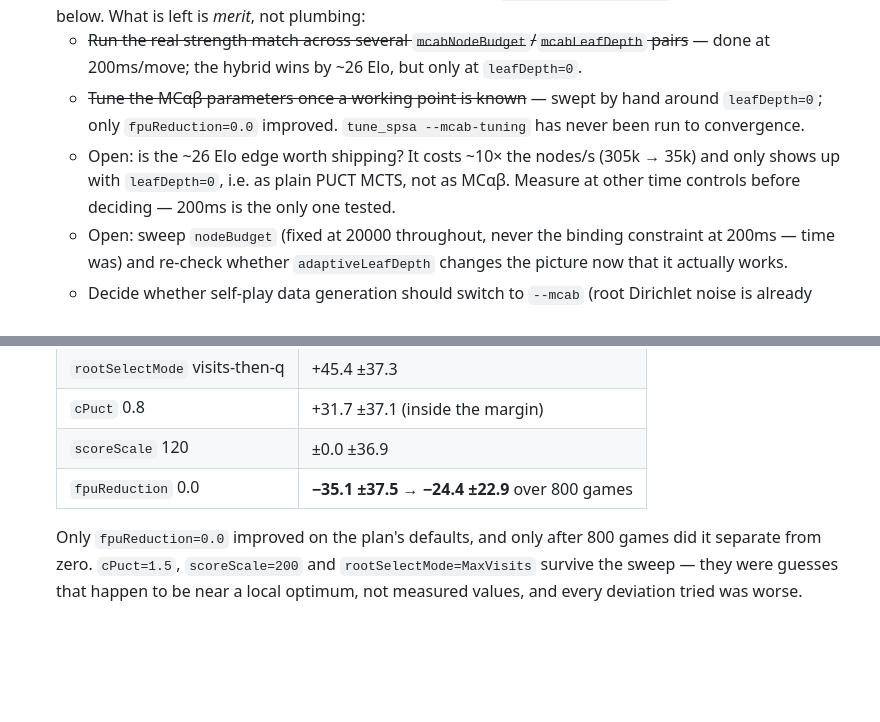
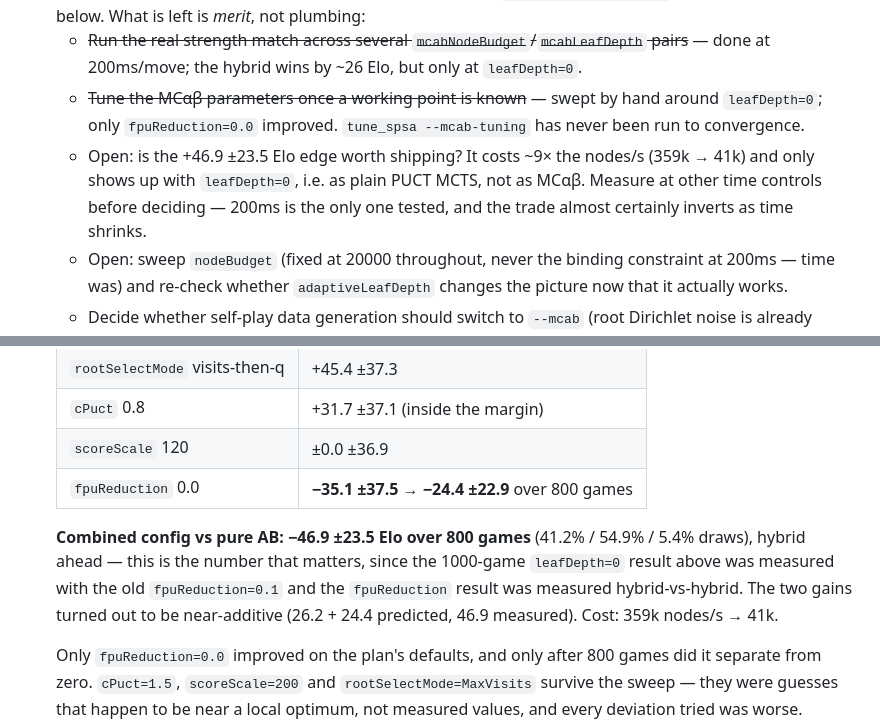
Before and after one commit to gitzambrano/zquoridor, a Markdown page: status.md, 2 parts joined by grey strips. GitHub-like rendering; blank space fills up the shorter version.

```diff
--- a/status.md
+++ b/status.md
@@ -17,7 +17,7 @@ Design decisions, rationale, important findings, and open items for Zquoridor. `
 - **Hybrid Search (MCαβ)** — implemented and off by default (`tools/common/mcab.hpp`); see the design note below. What is left is *merit*, not plumbing:
   - ~~Run the real strength match across several `mcabNodeBudget`/`mcabLeafDepth` pairs~~ — done at 200ms/move; the hybrid wins by ~26 Elo, but only at `leafDepth=0`.
   - ~~Tune the MCαβ parameters once a working point is known~~ — swept by hand around `leafDepth=0`; only `fpuReduction=0.0` improved. `tune_spsa --mcab-tuning` has never been run to convergence.
-  - Open: is the ~26 Elo edge worth shipping? It costs ~10× the nodes/s (305k → 35k) and only shows up with `leafDepth=0`, i.e. as plain PUCT MCTS, not as MCαβ. Measure at other time controls before deciding — 200ms is the only one tested.
+  - Open: is the +46.9 ±23.5 Elo edge worth shipping? It costs ~9× the nodes/s (359k → 41k) and only shows up with `leafDepth=0`, i.e. as plain PUCT MCTS, not as MCαβ. Measure at other time controls before deciding — 200ms is the only one tested, and the trade almost certainly inverts as time shrinks.
   - Open: sweep `nodeBudget` (fixed at 20000 throughout, never the binding constraint at 200ms — time was) and re-check whether `adaptiveLeafDepth` changes the picture now that it actually works.
   - Decide whether self-play data generation should switch to `--mcab` (root Dirichlet noise is already wired for that use).
 - **WASM Web Worker UI**:
@@ -98,6 +98,8 @@ Code-level detail (function/class names, file-by-file) for developer reference.
   | `scoreScale` 120 | ±0.0 ±36.9 |
   | `fpuReduction` 0.0 | **−35.1 ±37.5** → **−24.4 ±22.9** over 800 games |
 
+  **Combined config vs pure AB: −46.9 ±23.5 Elo over 800 games** (41.2% / 54.9% / 5.4% draws), hybrid ahead — this is the number that matters, since the 1000-game `leafDepth=0` result above was measured with the old `fpuReduction=0.1` and the `fpuReduction` result was measured hybrid-vs-hybrid. The two gains turned out to be near-additive (26.2 + 24.4 predicted, 46.9 measured). Cost: 359k nodes/s → 41k.
+
   Only `fpuReduction=0.0` improved on the plan's defaults, and only after 800 games did it separate from zero. `cPuct=1.5`, `scoreScale=200` and `rootSelectMode=MaxVisits` survive the sweep — they were guesses that happen to be near a local optimum, not measured values, and every deviation tried was worse. Defaults now in force: `leafDepth=0`, `fpuReduction=0.0` (in `mcab.hpp`, `arena.cpp` and `selfplay_main.cpp`, and as the GA `init` in `tune_spsa.cpp`). Every test and benchmark that exercises real alpha-beta leaves sets `leafDepth` explicitly, so none of them depend on the changed default.
 - **The hybrid needs a real node budget to be worth anything.** At 60ms/move with `leafDepth=4`, the whole budget buys 1–3 MCTS nodes; at `nodeBudget=500`/`leafDepth=3` a move costs ~4,600 AB nodes per MCTS node and ~1.4MB of tree. Any strength claim must come from `run_arena.py` at a time control where the tree actually grows.
 
```
Also changed, not shown: readme.md (+2 -2 lines).
